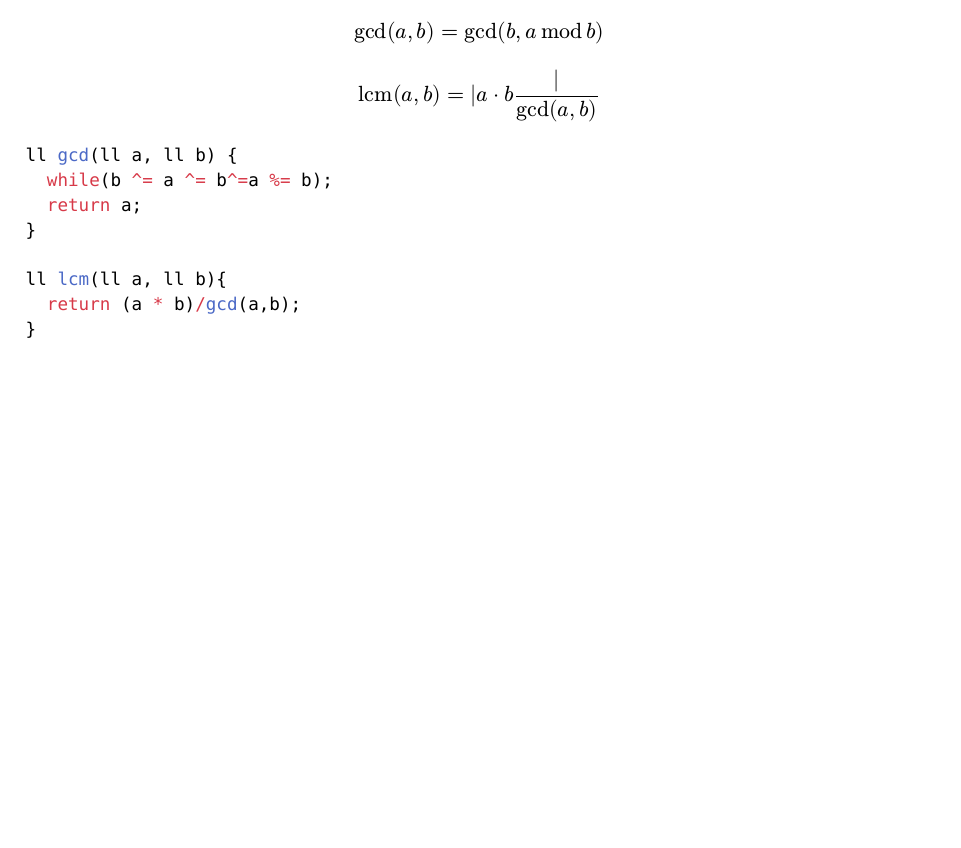
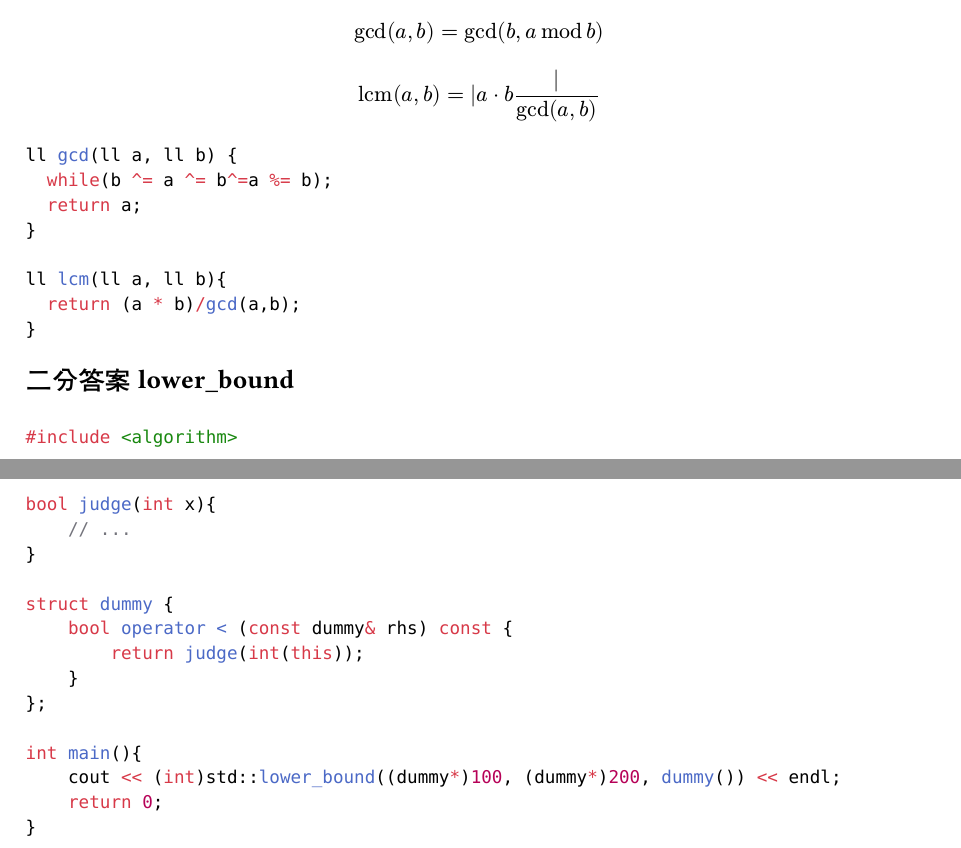
Before and after one commit to WeeHerb/AlgorithmSheet, a Typst document (util/util.typ): part of the page before the commit and two parts of pages 1 and 2 of 2 after it, the two joined at a grey line, cut so that both start at the same text, the shorter picture padded with empty space. Compiled offline with Typst 0.15.

Commit message:
添加: STL二分答案

````diff
--- a/util/util.typ
+++ b/util/util.typ
@@ -54,3 +54,25 @@ ll lcm(ll a, ll b){
   return (a * b)/gcd(a,b);
 }
 ```
+
+== 二分答案 lower_bound
+
+```cpp
+
+#include <algorithm>
+
+bool judge(int x){
+    // ...
+}
+
+struct dummy {
+    bool operator < (const dummy& rhs) const {
+        return judge(int(this));
+    }
+};
+
+int main(){
+    cout << (int)std::lower_bound((dummy*)100, (dummy*)200, dummy()) << endl;
+    return 0;
+}
+```
````
